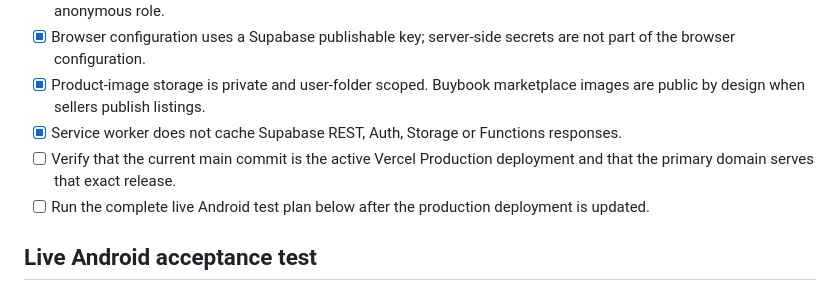
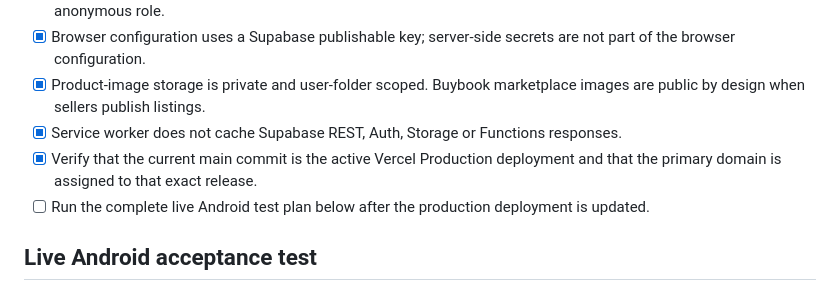
Before and after one commit to aamuda34/MySalesBook, a Markdown page: docs/public-launch-checklist.md, the part around the change. Rendered like a GitHub page.

Commit message:
Record verified Sellbook production deployment

```diff
--- a/docs/public-launch-checklist.md
+++ b/docs/public-launch-checklist.md
@@ -12,7 +12,7 @@ This checklist is the release gate for unrestricted public registration. Passing
 - [x] Browser configuration uses a Supabase publishable key; server-side secrets are not part of the browser configuration.
 - [x] Product-image storage is private and user-folder scoped. Buybook marketplace images are public by design when sellers publish listings.
 - [x] Service worker does not cache Supabase REST, Auth, Storage or Functions responses.
-- [ ] Verify that the current main commit is the active Vercel Production deployment and that the primary domain serves that exact release.
+- [x] Verify that the current main commit is the active Vercel Production deployment and that the primary domain is assigned to that exact release.
 - [ ] Run the complete live Android test plan below after the production deployment is updated.
 
 ## Live Android acceptance test
```
